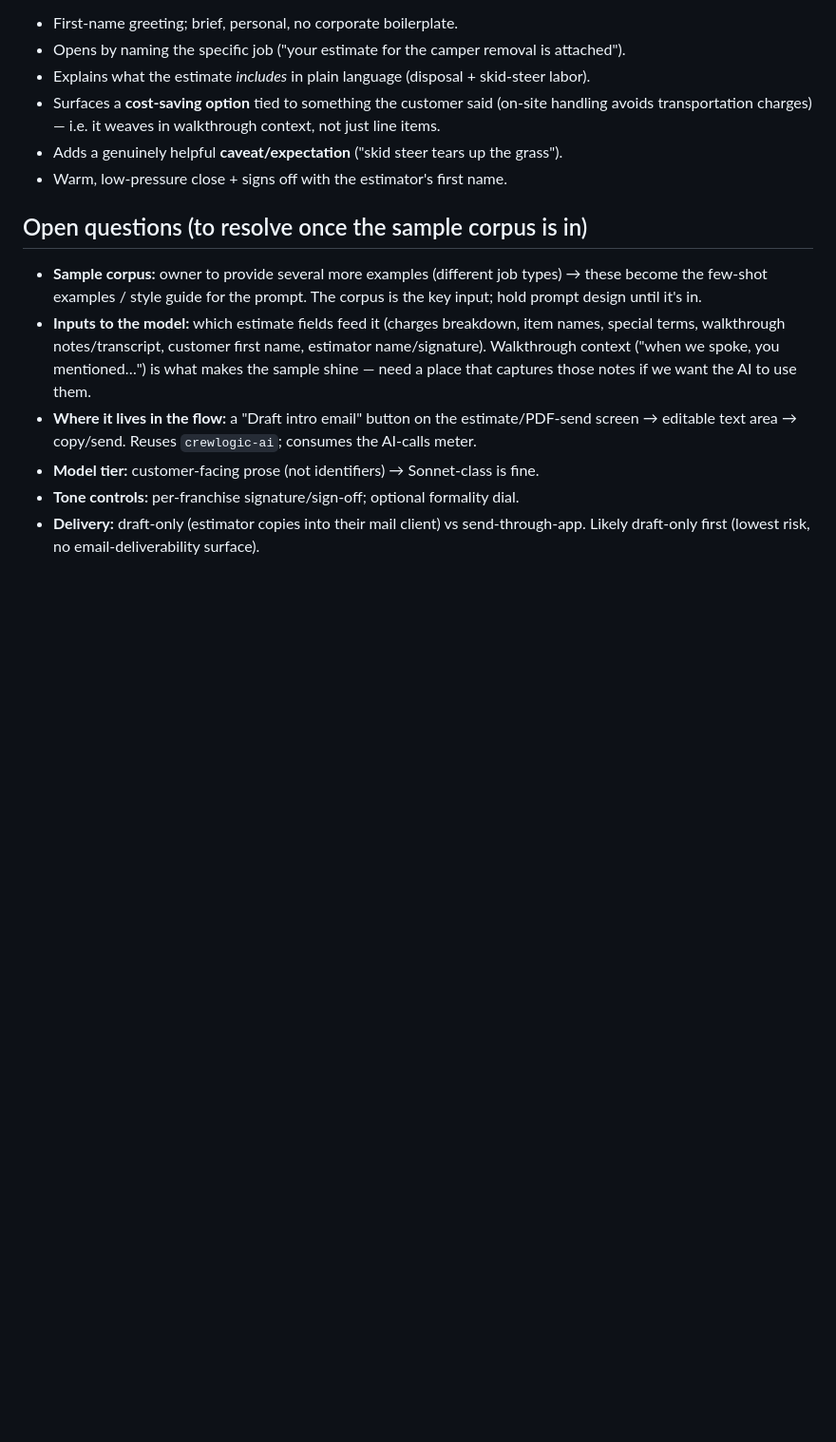
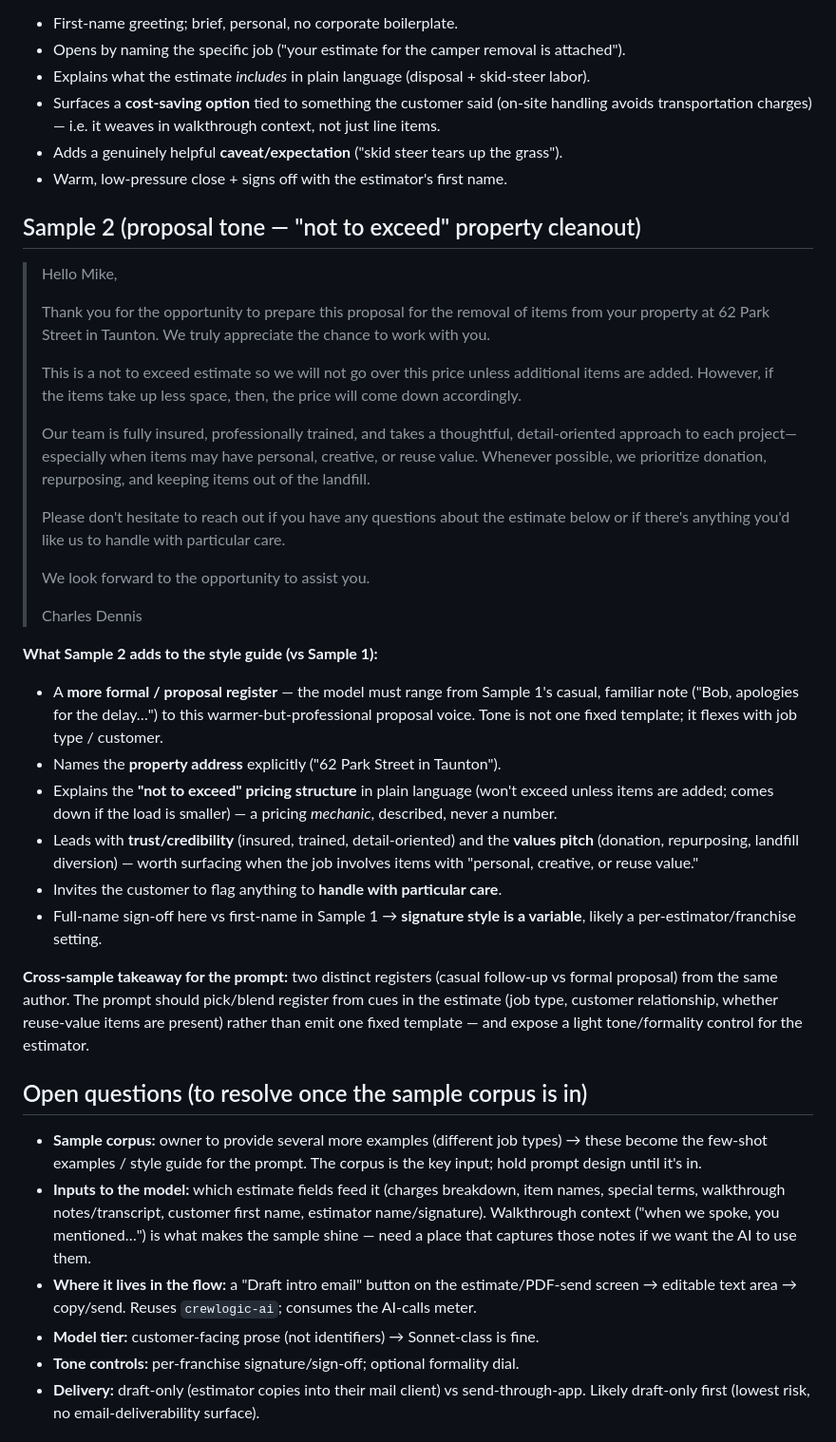
Before and after one commit to ctdennis/crewlogic, a Markdown page: docs/plan-ai-estimate-intro-email.md, the part around the change. Shown at 95% size. GitHub-like rendering; blank space fills up the shorter version.

Commit message:
docs(fw-70): add sample 2 (formal 'not to exceed' proposal tone) to intro-email corpus
Second owner sample establishes a distinct register vs sample 1 (casual follow-up):
formal proposal voice, address named, not-to-exceed pricing explained, trust +
donation/values pitch, full-name sign-off. Notes the cross-sample takeaway: the
prompt should flex register from estimate cues, not emit one fixed template.

Co-Authored-By: Claude Opus 4.8 (1M context) <noreply@anthropic.com>
Claude-Session: https://claude.ai/code/session_01DVQPdB4U52aPYSTLApRDtY

```diff
--- a/docs/plan-ai-estimate-intro-email.md
+++ b/docs/plan-ai-estimate-intro-email.md
@@ -38,6 +38,45 @@ that references the real details of the job — not a generic template.
 - Adds a genuinely helpful **caveat/expectation** ("skid steer tears up the grass").
 - Warm, low-pressure close + signs off with the estimator's first name.
 
+## Sample 2 (proposal tone — "not to exceed" property cleanout)
+> Hello Mike,
+>
+> Thank you for the opportunity to prepare this proposal for the removal of items from your
+> property at 62 Park Street in Taunton. We truly appreciate the chance to work with you.
+>
+> This is a not to exceed estimate so we will not go over this price unless additional items are
+> added. However, if the items take up less space, then, the price will come down accordingly.
+>
+> Our team is fully insured, professionally trained, and takes a thoughtful, detail-oriented
+> approach to each project—especially when items may have personal, creative, or reuse value.
+> Whenever possible, we prioritize donation, repurposing, and keeping items out of the landfill.
+>
+> Please don't hesitate to reach out if you have any questions about the estimate below or if
+> there's anything you'd like us to handle with particular care.
+>
+> We look forward to the opportunity to assist you.
+>
+> Charles Dennis
+
+**What Sample 2 adds to the style guide (vs Sample 1):**
+- A **more formal / proposal register** — the model must range from Sample 1's casual, familiar
+  note ("Bob, apologies for the delay…") to this warmer-but-professional proposal voice. Tone is
+  not one fixed template; it flexes with job type / customer.
+- Names the **property address** explicitly ("62 Park Street in Taunton").
+- Explains the **"not to exceed" pricing structure** in plain language (won't exceed unless items
+  are added; comes down if the load is smaller) — a pricing *mechanic*, described, never a number.
+- Leads with **trust/credibility** (insured, trained, detail-oriented) and the **values pitch**
+  (donation, repurposing, landfill diversion) — worth surfacing when the job involves items with
+  "personal, creative, or reuse value."
+- Invites the customer to flag anything to **handle with particular care**.
+- Full-name sign-off here vs first-name in Sample 1 → **signature style is a variable**, likely a
+  per-estimator/franchise setting.
+
+**Cross-sample takeaway for the prompt:** two distinct registers (casual follow-up vs formal
+proposal) from the same author. The prompt should pick/blend register from cues in the estimate
+(job type, customer relationship, whether reuse-value items are present) rather than emit one fixed
+template — and expose a light tone/formality control for the estimator.
+
 ## Open questions (to resolve once the sample corpus is in)
 - **Sample corpus:** owner to provide several more examples (different job types) → these become the
   few-shot examples / style guide for the prompt. The corpus is the key input; hold prompt design
```
